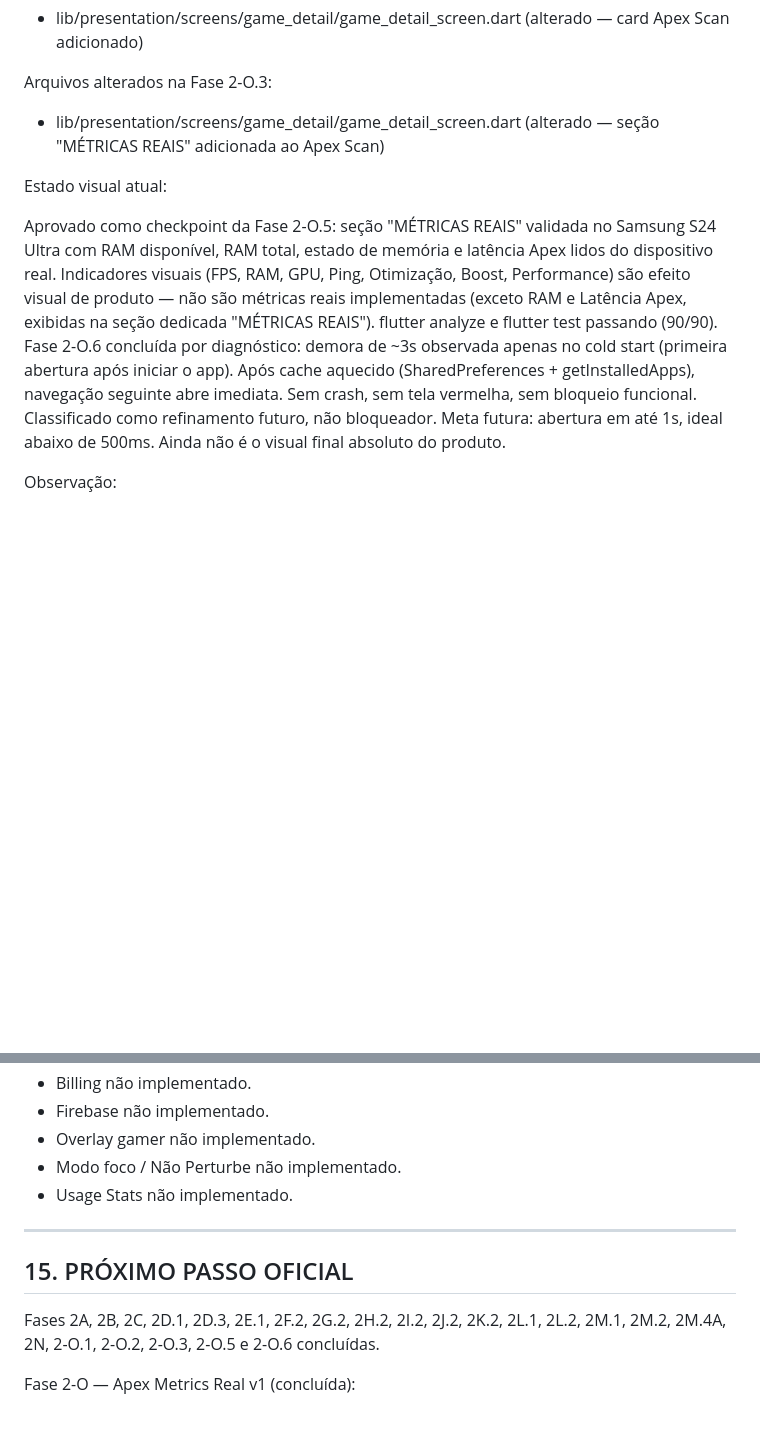
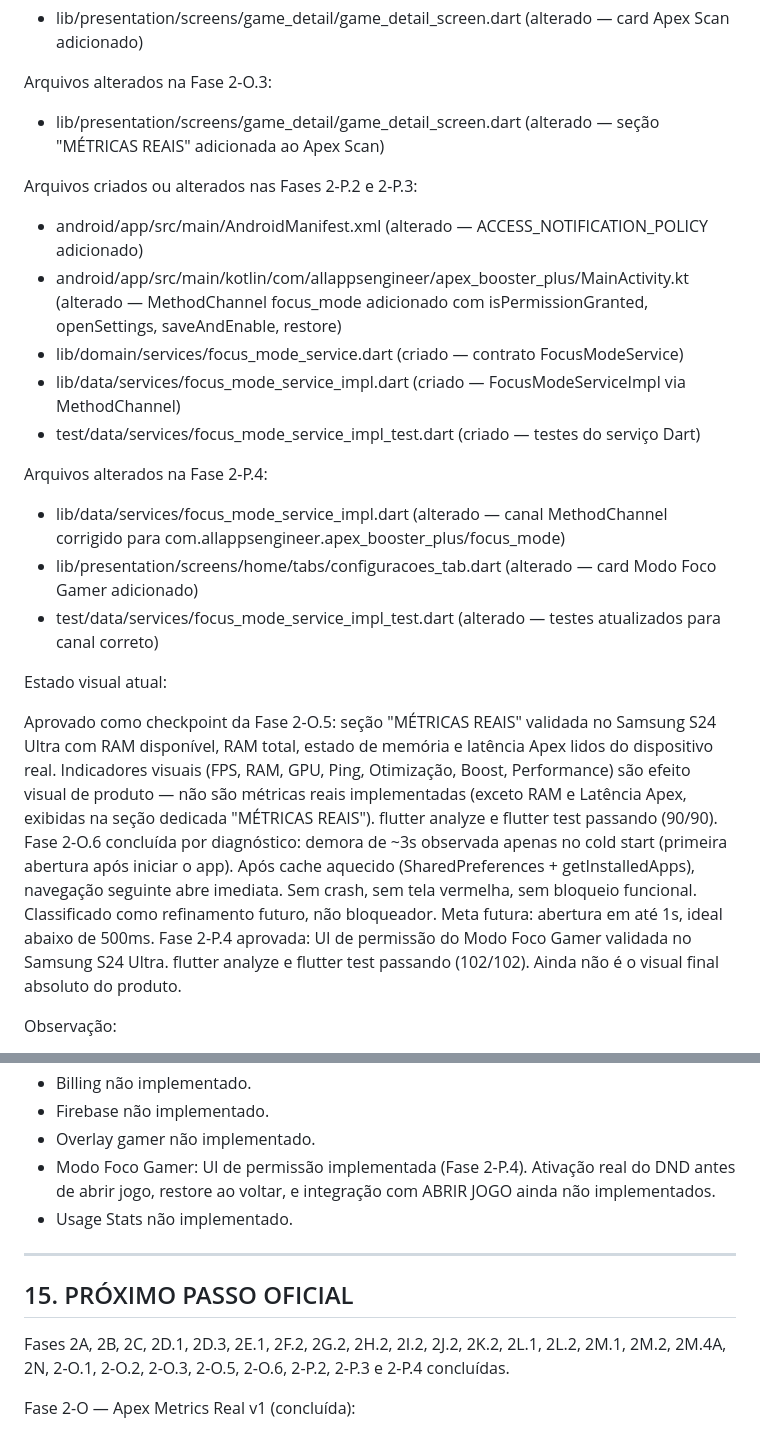
Before and after one commit to AllAppsEngineer/apex-booster-plus, a Markdown page: CLAUDE.md, 2 parts joined by grey strips. Drawn GitHub-style; blank space fills up the shorter version.

```diff
--- a/CLAUDE.md
+++ b/CLAUDE.md
@@ -843,12 +867,27 @@ Arquivos alterados na Fase 2-O.3:
 
 - lib/presentation/screens/game_detail/game_detail_screen.dart (alterado — seção "MÉTRICAS REAIS" adicionada ao Apex Scan)
 
+Arquivos criados ou alterados nas Fases 2-P.2 e 2-P.3:
+
+- android/app/src/main/AndroidManifest.xml (alterado — ACCESS_NOTIFICATION_POLICY adicionado)
+- android/app/src/main/kotlin/com/allappsengineer/apex_booster_plus/MainActivity.kt (alterado — MethodChannel focus_mode adicionado com isPermissionGranted, openSettings, saveAndEnable, restore)
+- lib/domain/services/focus_mode_service.dart (criado — contrato FocusModeService)
+- lib/data/services/focus_mode_service_impl.dart (criado — FocusModeServiceImpl via MethodChannel)
+- test/data/services/focus_mode_service_impl_test.dart (criado — testes do serviço Dart)
+
+Arquivos alterados na Fase 2-P.4:
+
+- lib/data/services/focus_mode_service_impl.dart (alterado — canal MethodChannel corrigido para com.allappsengineer.apex_booster_plus/focus_mode)
+- lib/presentation/screens/home/tabs/configuracoes_tab.dart (alterado — card Modo Foco Gamer adicionado)
+- test/data/services/focus_mode_service_impl_test.dart (alterado — testes atualizados para canal correto)
+
 Estado visual atual:
 
 Aprovado como checkpoint da Fase 2-O.5: seção "MÉTRICAS REAIS" validada no Samsung S24 Ultra com RAM disponível, RAM total, estado de memória e latência Apex lidos do dispositivo real.
 Indicadores visuais (FPS, RAM, GPU, Ping, Otimização, Boost, Performance) são efeito visual de produto — não são métricas reais implementadas (exceto RAM e Latência Apex, exibidas na seção dedicada "MÉTRICAS REAIS").
 flutter analyze e flutter test passando (90/90).
 Fase 2-O.6 concluída por diagnóstico: demora de ~3s observada apenas no cold start (primeira abertura após iniciar o app). Após cache aquecido (SharedPreferences + getInstalledApps), navegação seguinte abre imediata. Sem crash, sem tela vermelha, sem bloqueio funcional. Classificado como refinamento futuro, não bloqueador. Meta futura: abertura em até 1s, ideal abaixo de 500ms.
+Fase 2-P.4 aprovada: UI de permissão do Modo Foco Gamer validada no Samsung S24 Ultra. flutter analyze e flutter test passando (102/102).
 Ainda não é o visual final absoluto do produto.
 
 Observação:
@@ -869,14 +908,14 @@ Pendências conhecidas:
 - Billing não implementado.
 - Firebase não implementado.
 - Overlay gamer não implementado.
-- Modo foco / Não Perturbe não implementado.
+- Modo Foco Gamer: UI de permissão implementada (Fase 2-P.4). Ativação real do DND antes de abrir jogo, restore ao voltar, e integração com ABRIR JOGO ainda não implementados.
 - Usage Stats não implementado.
 
 ---
 
 ## 15. PRÓXIMO PASSO OFICIAL
 
-Fases 2A, 2B, 2C, 2D.1, 2D.3, 2E.1, 2F.2, 2G.2, 2H.2, 2I.2, 2J.2, 2K.2, 2L.1, 2L.2, 2M.1, 2M.2, 2M.4A, 2N, 2-O.1, 2-O.2, 2-O.3, 2-O.5 e 2-O.6 concluídas.
+Fases 2A, 2B, 2C, 2D.1, 2D.3, 2E.1, 2F.2, 2G.2, 2H.2, 2I.2, 2J.2, 2K.2, 2L.1, 2L.2, 2M.1, 2M.2, 2M.4A, 2N, 2-O.1, 2-O.2, 2-O.3, 2-O.5, 2-O.6, 2-P.2, 2-P.3 e 2-P.4 concluídas.
 
 Fase 2-O — Apex Metrics Real v1 (concluída):
 - Fase 2-O.1: camada de dados de métricas reais criada.
```
Also changed, not shown: other parts of CLAUDE.md (+31 -2 lines).
